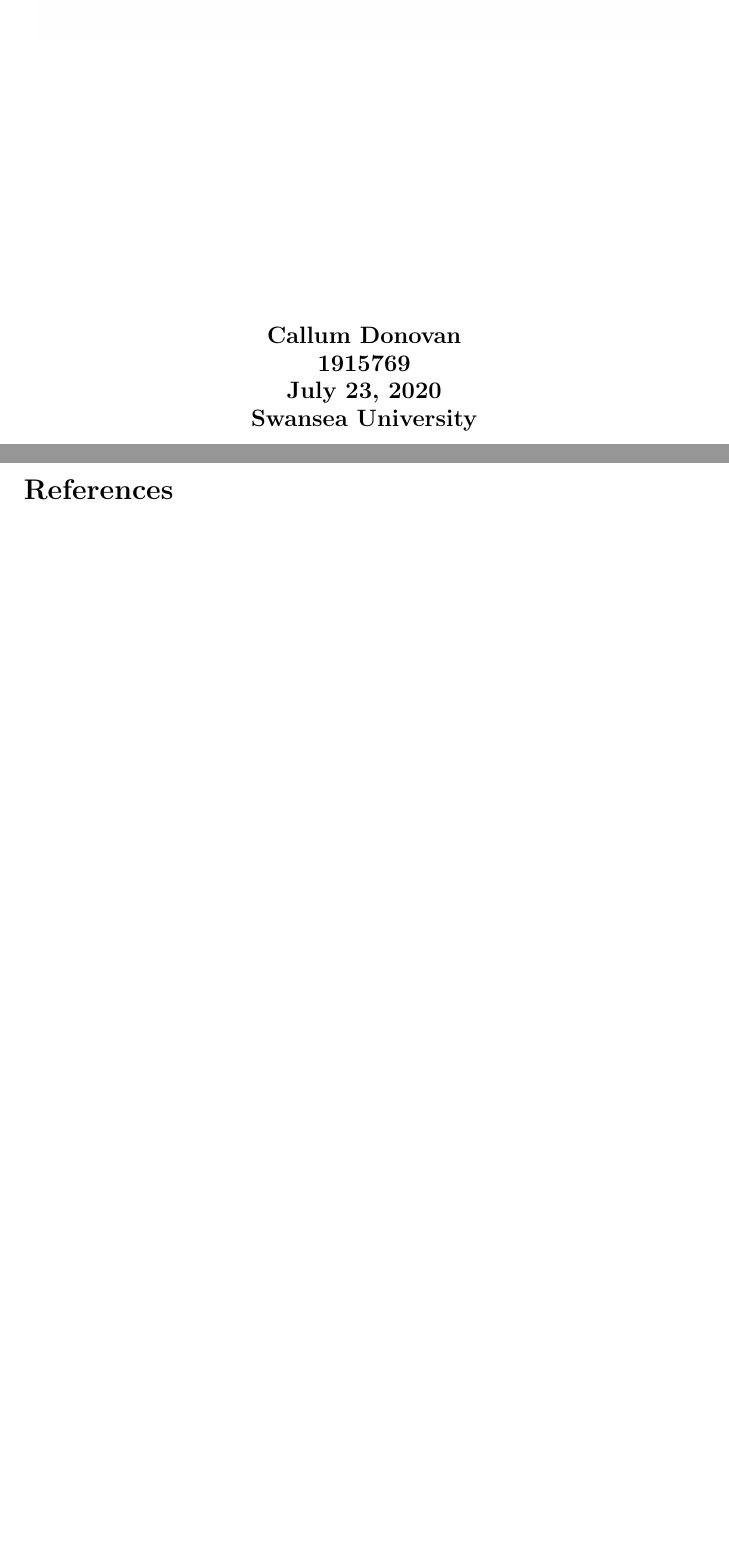
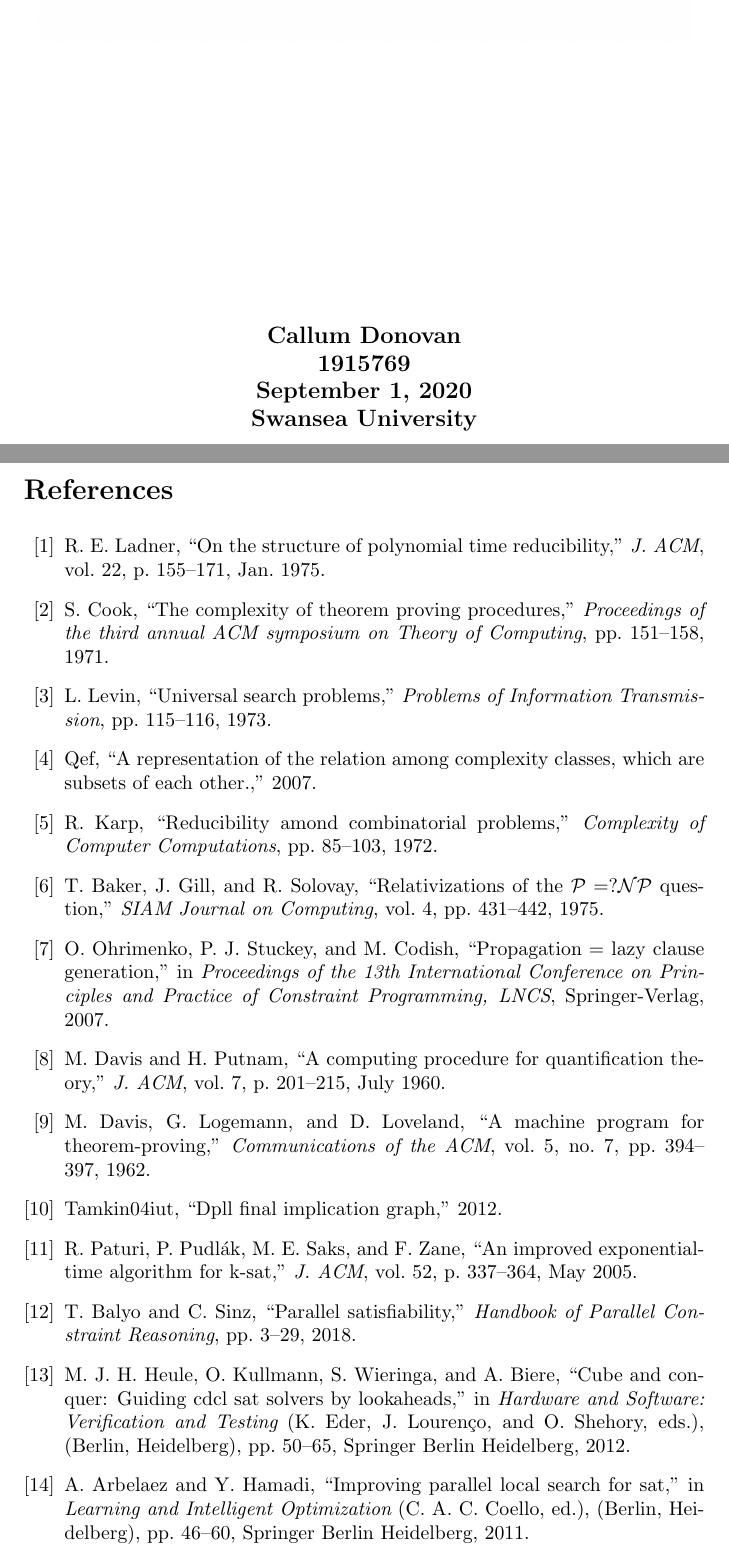
Before and after one commit to caldonovan/CS-M20, a LaTeX document (Documents/diss.tex, which reads Documents/references.bib): two parts of pages 1 and 22 of 22 before the commit and two parts of pages 1 and 23 of 23 after it, joined at a grey line, cut so that both start at the same text, the shorter picture padded with empty space. Compiled offline with pdfLaTeX.

Commit message:
Fixed bib file not being referenced.

```diff
--- a/Documents/diss.tex
+++ b/Documents/diss.tex
@@ -31,11 +31,11 @@
 \rhead{Callum Donovan}
 \lhead{Implementing SAT Algorithms in Software}
 \rfoot{Page \thepage}
-\lfoot{CSCM10 - 1915769}
+\lfoot{CS-M20 - 1915769}
 
 \title{\bfseries Implementing SAT Algorithms in Software}
 \author{Callum Donovan}
-\date{May 2020}
+\date{September 2020}
 
 \setlength{\parindent}{4em}
 \setlength{\parskip}{0.5em}
@@ -52,7 +52,7 @@
         \vspace*{\fill}
         \bfseries{\large Callum Donovan \\
             1915769 \\
-            July 23, 2020 \\
+            September 1, 2020 \\
             Swansea University \\}
     \end{center}
 \end{titlepage}
--- /dev/null
+++ b/Documents/references.bib
@@ -0,0 +1,5 @@
+@misc{complex,
+  author       = {Qef},
+  title        = {A representation of the relation among complexity classes, which are subsets of each other.},
+  howpublished = {},
+  year         = {2007},
@@ -0,0 +17,47 @@
+  title     = {Cube and Conquer: Guiding CDCL SAT Solvers by Lookaheads},
+  booktitle = {Hardware and Software: Verification and Testing},
+  year      = {2012},
+  publisher = {Springer Berlin Heidelberg},
+  address   = {Berlin, Heidelberg},
+  pages     = {50--65},
+  abstract  = {Satisfiability (SAT) is considered as one of the most important core technologies in formal verification and related areas. Even though there is steady progress in improving practical SAT solving, there are limits on scalability of SAT solvers. We address this issue and present a new approach, called cube-and-conquer, targeted at reducing solving time on hard instances. This two-phase approach partitions a problem into many thousands (or millions) of cubes using lookahead techniques. Afterwards, a conflict-driven solver tackles the problem, using the cubes to guide the search. On several hard competition benchmarks, our hybrid approach outperforms both lookahead and conflict-driven solvers. Moreover, because cube-and-conquer is natural to parallelize, it is a competitive alternative for solving SAT problems in parallel.},
+  isbn      = {978-3-642-34188-5}
+}
+
+@article{dpll,
+  author    = {Davis, Martin and Logemann, George and Loveland, Donald},
+  title     = {A Machine Program for Theorem-Proving},
+  year      = {1962},
+  publisher = {Association for Computing Machinery},
+  address   = {New York, NY, USA},
+  volume    = {5},
+  number    = {7},
+  journal   = {Communications of the ACM},
+  pages     = {394-397}
+}
+
+@misc{dpllgraph,
+  author       = {Tamkin04iut},
+  title        = {DPLL Final Implication Graph},
+  howpublished = {},
+  year         = {2012},
+  url          = {https://commons.wikimedia.org/wiki/File:Dpll11.png}
+}
+
+@article{karp,
+  author  = {Richard Karp},
+  title   = {Reducibility Amond Combinatorial Problems},
+  journal = {Complexity of Computer Computations},
+  year    = {1972},
+  pages   = {85-103}
+}
+
+@article{levin,
+  author  = {Leonid Levin},
+  title   = {Universal Search Problems},
+  journal = {Problems of Information Transmission},
+  year    = {1973},
+  pages   = {115-116}
+}
+
+@inproceedings{local,
@@ -0,0 +67,25 @@
+  title     = {Improving Parallel Local Search for SAT},
+  booktitle = {Learning and Intelligent Optimization},
+  year      = {2011},
+  publisher = {Springer Berlin Heidelberg},
+  address   = {Berlin, Heidelberg},
+  pages     = {46--60},
+  abstract  = {In this work, our objective is to study the impact of knowledge sharing on the performance of portfolio-based parallel local search algorithms. Our work is motivated by the demonstrated importance of clause-sharing in the performance of complete parallel SAT solvers. Unlike complete solvers, state-of-the-art local search algorithms for SAT are not able to generate redundant clauses during their execution. In our settings, each member of the portfolio shares its best configuration (i.e., one which minimizes conflicting clauses) in a common structure. At each restart point, instead of classically generating a random configuration to start with, each algorithm aggregates the shared knowledge to carefully craft a new starting point. We present several aggregation strategies and evaluate them on a large set of problems.},
+  isbn      = {978-3-642-25566-3}
+}
+
+@article{parallel,
+  author  = {Balyo, T. and Sinz, C.},
+  title   = {Parallel Satisfiability},
+  journal = {Handbook of Parallel Constraint Reasoning},
+  pages   = {3-29},
+  year    = {2018}
+}
+
+@article{pnp,
+  author  = {Baker, T.P and Gill, J. and Solovay, R.},
+  title   = {Relativizations of the $\mathcal{P} = ?\mathcal{NP}$ Question},
+  journal = {SIAM Journal on Computing},
+  volume  = {4},
+  pages   = {431-442},
+  year    = {1975}
@@ -0,0 +108,9 @@
+  pages      = {337–364},
+  numpages   = {28},
+  keywords   = {CNF satisfiability, randomized algorithms}
+}
+
+@article{putnam,
+  author     = {Davis, Martin and Putnam, Hilary},
+  title      = {A Computing Procedure for Quantification Theory},
+  year       = {1960},
@@ -0,0 +127 @@
+  pages      = {201–215},
@@ -0,0 +133,2 @@
+  title      = {On the Structure of Polynomial Time Reducibility},
+  year       = {1975},
@@ -0,0 +145,9 @@
+  pages      = {155–171},
+  numpages   = {17}
+}
+
+@inproceedings{sat,
+  author    = {Olga Ohrimenko and Peter J. Stuckey and Michael Codish},
+  title     = {Propagation = lazy clause generation},
+  booktitle = {Proceedings of the 13th International Conference on Principles and Practice of Constraint Programming, LNCS},
+  year      = {2007},
@@ -0,0 +159,5 @@
+  title   = {The Complexity of Theorem Proving Procedures},
+  journal = {Proceedings of the third annual ACM symposium on Theory of Computing},
+  year    = {1971},
+  pages   = {151-158}
+}
```
Also changed, not shown: Documents/diss.bbl, Documents/diss.pdf, Documents/diss.tex (4 more changed lines), Documents/references.bib (60 more changed lines), 8 other files.
